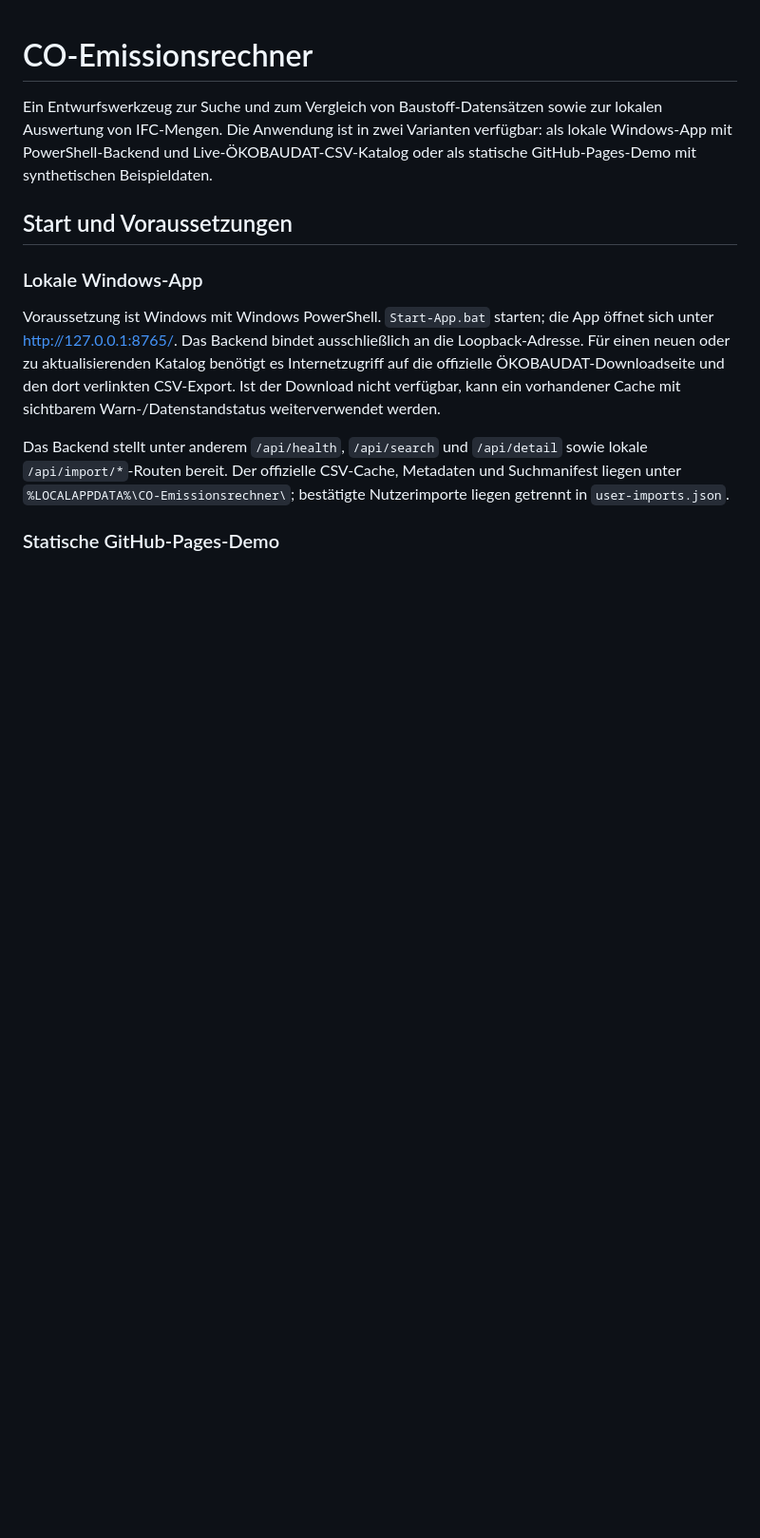
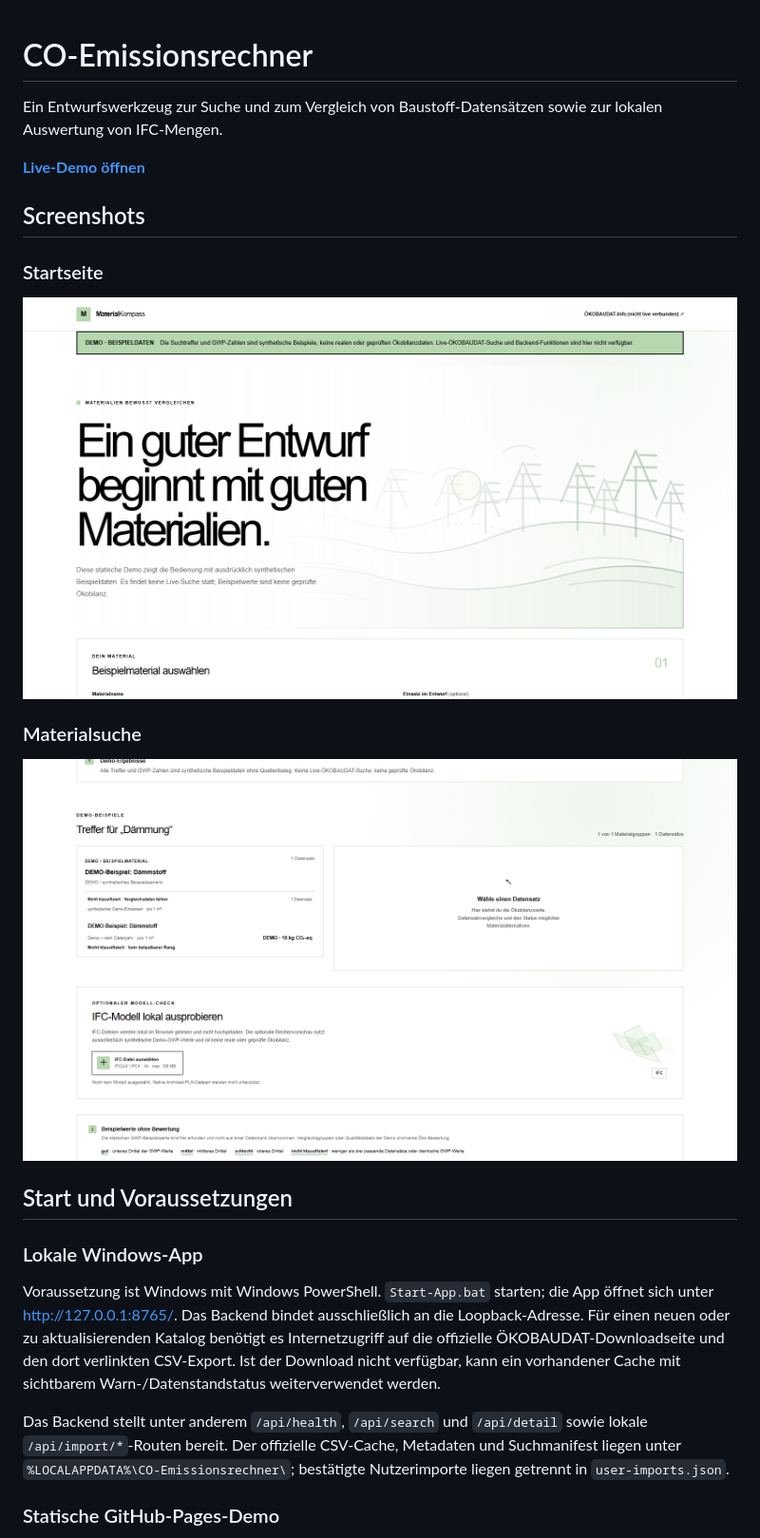
Before and after one commit to Jade-HS-Vibecoding-WPK/CO-Emissionsrechner, a Markdown page: README.md, the part around one of its changes. Shown at 95% size. GitHub-like rendering; pictures changed too: docs/screenshots/homepage.png (added), docs/screenshots/material-search.png (added); blank space fills up the shorter version.

Commit message:
docs: add demo screenshots and usage notes
Co-authored-by: Copilot App <223556219+Copilot@users.noreply.github.com>

```diff
--- a/README.md
+++ b/README.md
@@ -1,6 +1,18 @@
 # CO-Emissionsrechner
 
-Ein Entwurfswerkzeug zur Suche und zum Vergleich von Baustoff-Datensätzen sowie zur lokalen Auswertung von IFC-Mengen. Die Anwendung ist in zwei Varianten verfügbar: als lokale Windows-App mit PowerShell-Backend und Live-ÖKOBAUDAT-CSV-Katalog oder als statische GitHub-Pages-Demo mit synthetischen Beispieldaten.
+Ein Entwurfswerkzeug zur Suche und zum Vergleich von Baustoff-Datensätzen sowie zur lokalen Auswertung von IFC-Mengen.
+
+**[Live-Demo öffnen](https://jade-hs-vibecoding-wpk.github.io/CO-Emissionsrechner/)**
+
+## Screenshots
+
+### Startseite
+
+![Startseite der statischen Demo mit Hinweis auf synthetische Beispieldaten.](docs/screenshots/homepage.png)
+
+### Materialsuche
+
+![Suche nach Dämmung mit einem synthetischen Demo-Treffer und 18 kg CO₂-eq.](docs/screenshots/material-search.png)
 
 ## Start und Voraussetzungen
 
```
Also changed, not shown: other parts of README.md (+20 -9 lines).
